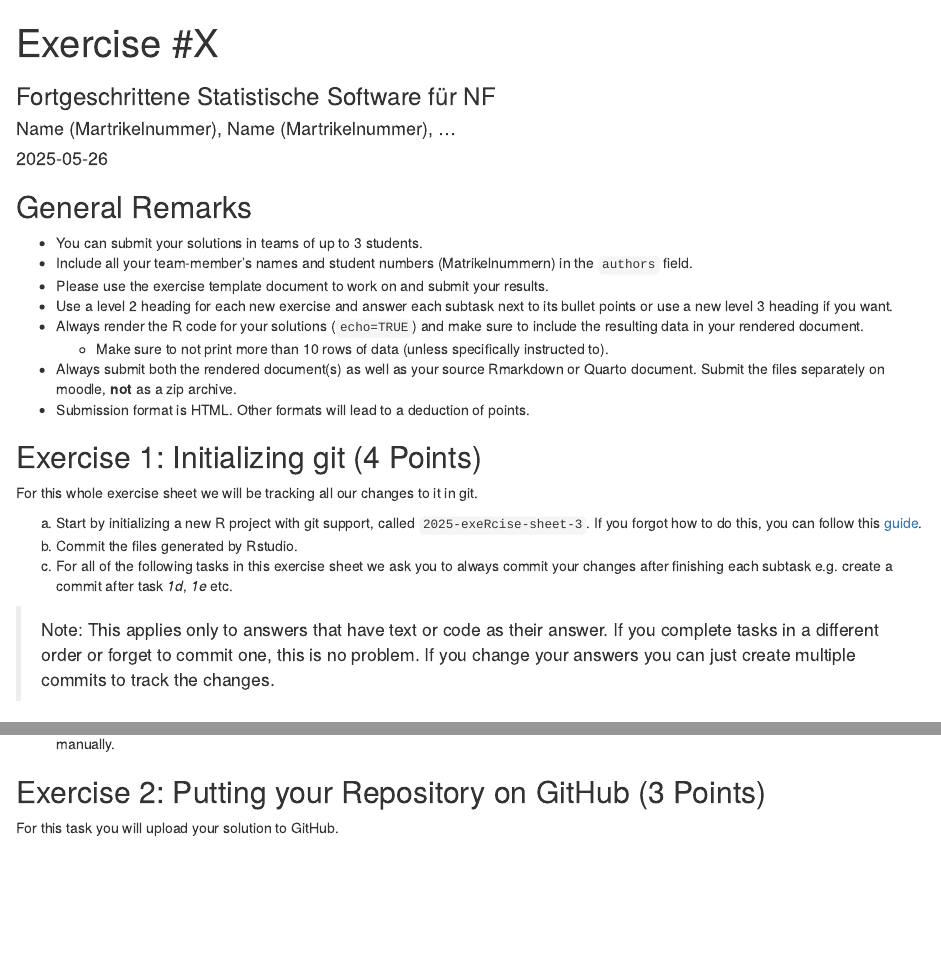
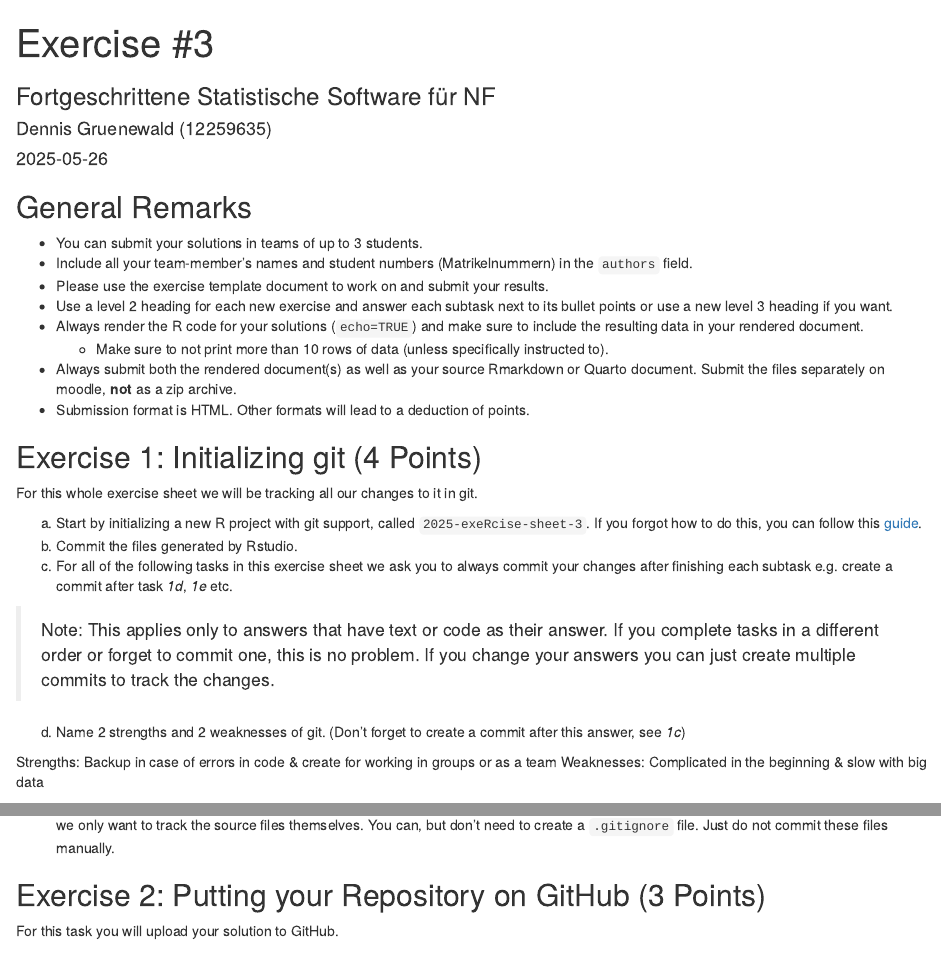
Before and after one commit to Cardii1306/exeRcise-sheet-3, an R Markdown document (ExerciseSheet_3_TEMPLATE.Rmd): the page in a window 1100 px wide, from its top, and a second part further down, joined at a grey line. Rendered offline with R 4.5, knitr and Pandoc, with nearby package versions; drawn as R Markdown's standard HTML page in place of the format the file asks for.

```diff
--- a/ExerciseSheet_3_TEMPLATE.Rmd
+++ b/ExerciseSheet_3_TEMPLATE.Rmd
@@ -1,7 +1,7 @@
 ---
-title: "Exercise #X"
+title: "Exercise #3"
 subtitle: "Fortgeschrittene Statistische Software für NF"
-author: "Name (Martrikelnummer), Name (Martrikelnummer), ..."
+author: "Dennis Gruenewald (12259635)"
 date: "`r Sys.Date()`"
 output: distill::distill_article
 ---
@@ -46,6 +46,10 @@
 
 d)  Name 2 strengths and 2 weaknesses of git. (Don't forget to create a
     commit after this answer, see *1c*)
+
+Strengths: Backup in case of errors in code & create for working in groups or as a team
+Weaknesses: Complicated in the beginning & slow with big data
+
 e)  Knit this exercise sheet. Some new files will automatically be
     generated when knitting the sheet e.g. the HTML page. Ignore these
     files, as we only want to track the source files themselves. You
```
Also changed, not shown: 1 other file.
